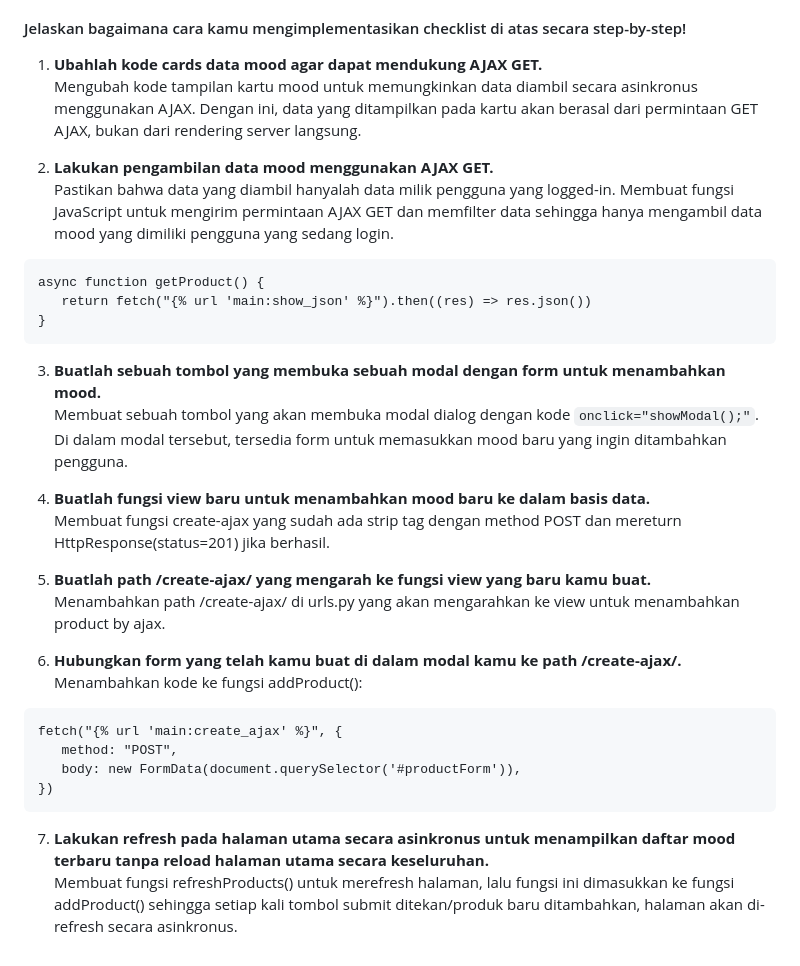
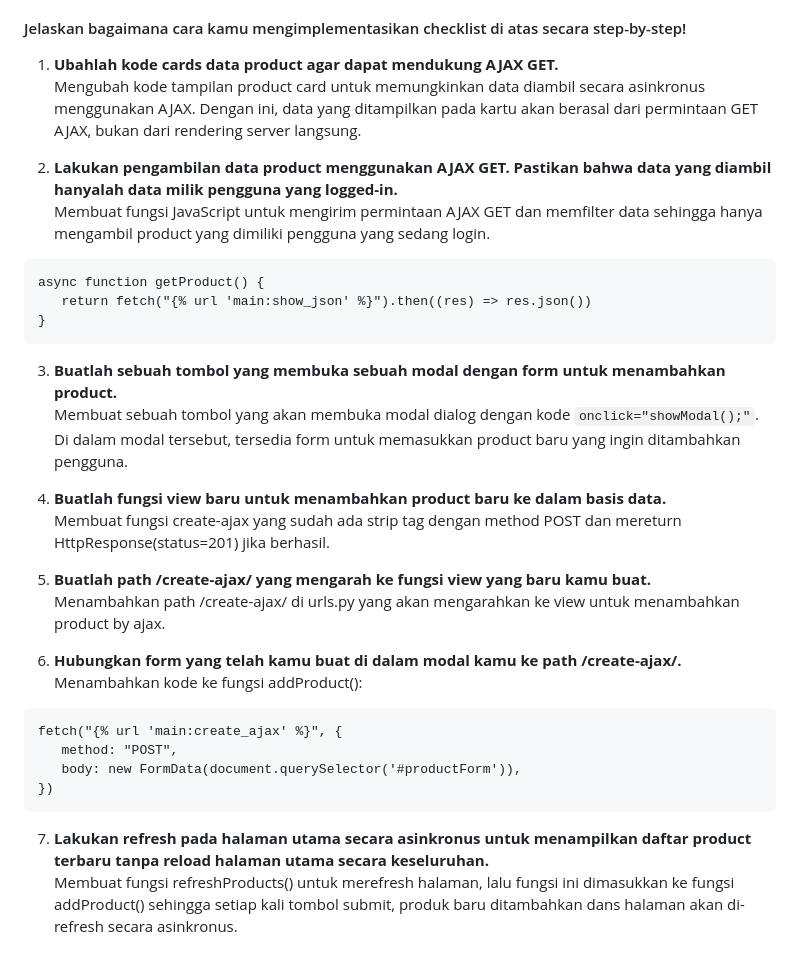
Before and after one commit to narawaa/coffeeshop, a Markdown page: README.md, the part around the change. Rendered like a GitHub page; folded sections open.

Commit message:
docs: fix Tugas 6

````diff
--- a/README.md
+++ b/README.md
@@ -194,21 +194,21 @@ Pembersihan data input pengguna juga penting dilakukan di backend karena kita pe
 Selain itu, pembersihan data di backend memastikan konsistensi dalam penanganan data. Ini mengurangi kemungkinan kesalahan yang mungkin terjadi jika hanya mengandalkan pembersihan di frontend dan memastikan bahwa hanya data yang valid dan aman yang akan diproses oleh sistem.
 
 #### Jelaskan bagaimana cara kamu mengimplementasikan checklist di atas secara step-by-step!<br>
-1. **Ubahlah kode cards data mood agar dapat mendukung AJAX GET.**<br>
-Mengubah kode tampilan kartu mood untuk memungkinkan data diambil secara asinkronus menggunakan AJAX. Dengan ini, data yang ditampilkan pada kartu akan berasal dari permintaan GET AJAX, bukan dari rendering server langsung.
+1. **Ubahlah kode cards data product agar dapat mendukung AJAX GET.**<br>
+Mengubah kode tampilan product card untuk memungkinkan data diambil secara asinkronus menggunakan AJAX. Dengan ini, data yang ditampilkan pada kartu akan berasal dari permintaan GET AJAX, bukan dari rendering server langsung.
 
-2. **Lakukan pengambilan data mood menggunakan AJAX GET.**<br>Pastikan bahwa data yang diambil hanyalah data milik pengguna yang logged-in.
-Membuat fungsi JavaScript untuk mengirim permintaan AJAX GET dan  memfilter data sehingga hanya mengambil data mood yang dimiliki pengguna yang sedang login.
+2. **Lakukan pengambilan data product menggunakan AJAX GET. Pastikan bahwa data yang diambil hanyalah data milik pengguna yang logged-in.**<br>
+Membuat fungsi JavaScript untuk mengirim permintaan AJAX GET dan memfilter data sehingga hanya mengambil product yang dimiliki pengguna yang sedang login.
 ```
 async function getProduct() {
    return fetch("{% url 'main:show_json' %}").then((res) => res.json())
 }
 ```
 
-3. **Buatlah sebuah tombol yang membuka sebuah modal dengan form untuk menambahkan mood.**<br>
-Membuat sebuah tombol yang akan membuka modal dialog dengan kode `onclick="showModal();"`. Di dalam modal tersebut, tersedia form untuk memasukkan mood baru yang ingin ditambahkan pengguna.
+3. **Buatlah sebuah tombol yang membuka sebuah modal dengan form untuk menambahkan product.**<br>
+Membuat sebuah tombol yang akan membuka modal dialog dengan kode `onclick="showModal();"`. Di dalam modal tersebut, tersedia form untuk memasukkan product baru yang ingin ditambahkan pengguna.
 
-4. **Buatlah fungsi view baru untuk menambahkan mood baru ke dalam basis data.**<br>
+4. **Buatlah fungsi view baru untuk menambahkan product baru ke dalam basis data.**<br>
 Membuat fungsi create-ajax yang sudah ada strip tag dengan method POST dan mereturn HttpResponse(status=201) jika berhasil.
 
 5. **Buatlah path /create-ajax/ yang mengarah ke fungsi view yang baru kamu buat.**<br>
@@ -223,6 +223,6 @@ fetch("{% url 'main:create_ajax' %}", {
 })
 ```
 
-7. **Lakukan refresh pada halaman utama secara asinkronus untuk menampilkan daftar mood terbaru tanpa reload halaman utama secara keseluruhan.**<br>
-Membuat fungsi refreshProducts() untuk merefresh halaman, lalu fungsi ini dimasukkan ke fungsi addProduct() sehingga setiap kali tombol submit ditekan/produk baru ditambahkan, halaman akan di-refresh secara asinkronus.
+7. **Lakukan refresh pada halaman utama secara asinkronus untuk menampilkan daftar product terbaru tanpa reload halaman utama secara keseluruhan.**<br>
+Membuat fungsi refreshProducts() untuk merefresh halaman, lalu fungsi ini dimasukkan ke fungsi addProduct() sehingga setiap kali tombol submit, produk baru ditambahkan dans halaman akan di-refresh secara asinkronus.
 </details>
````
